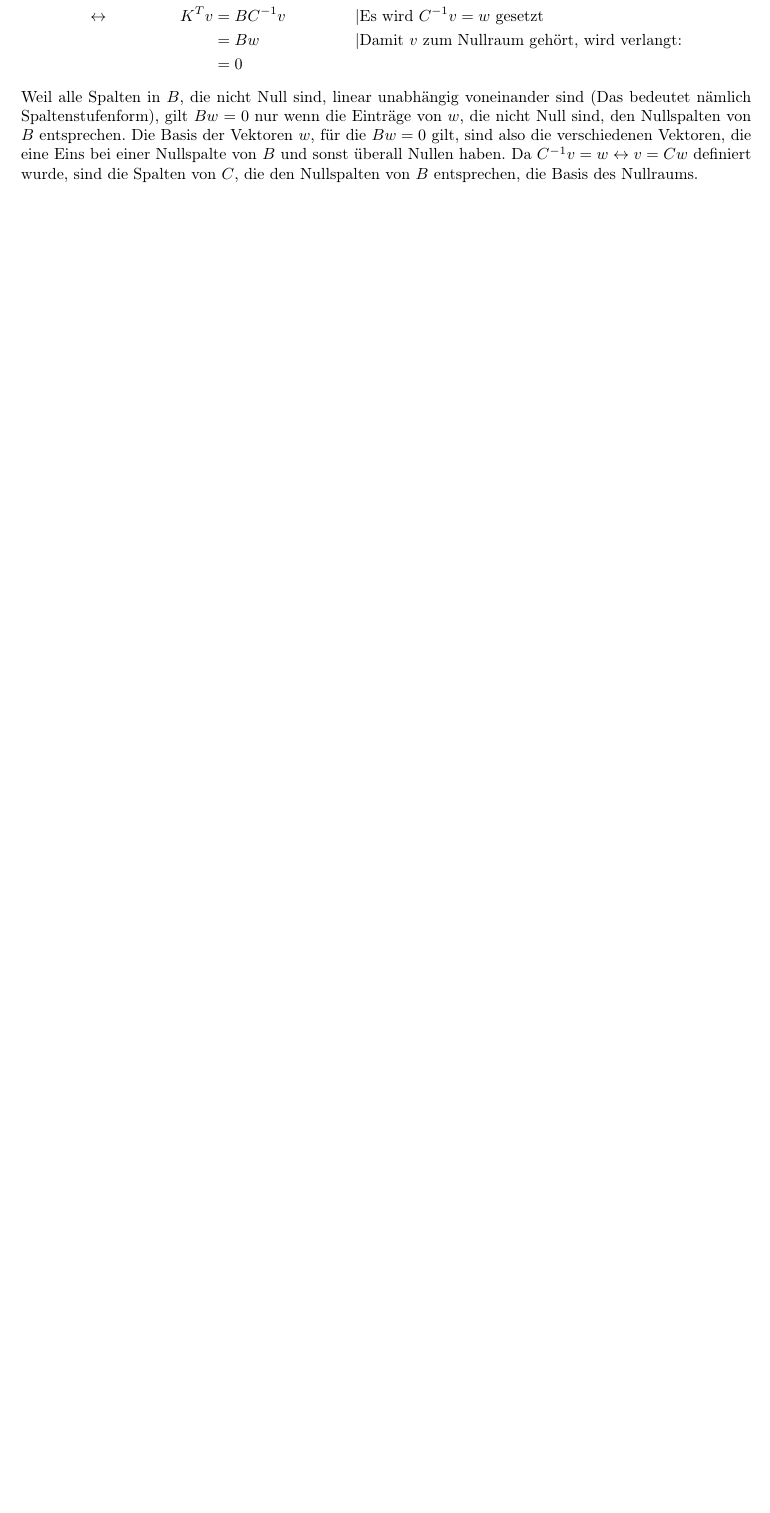
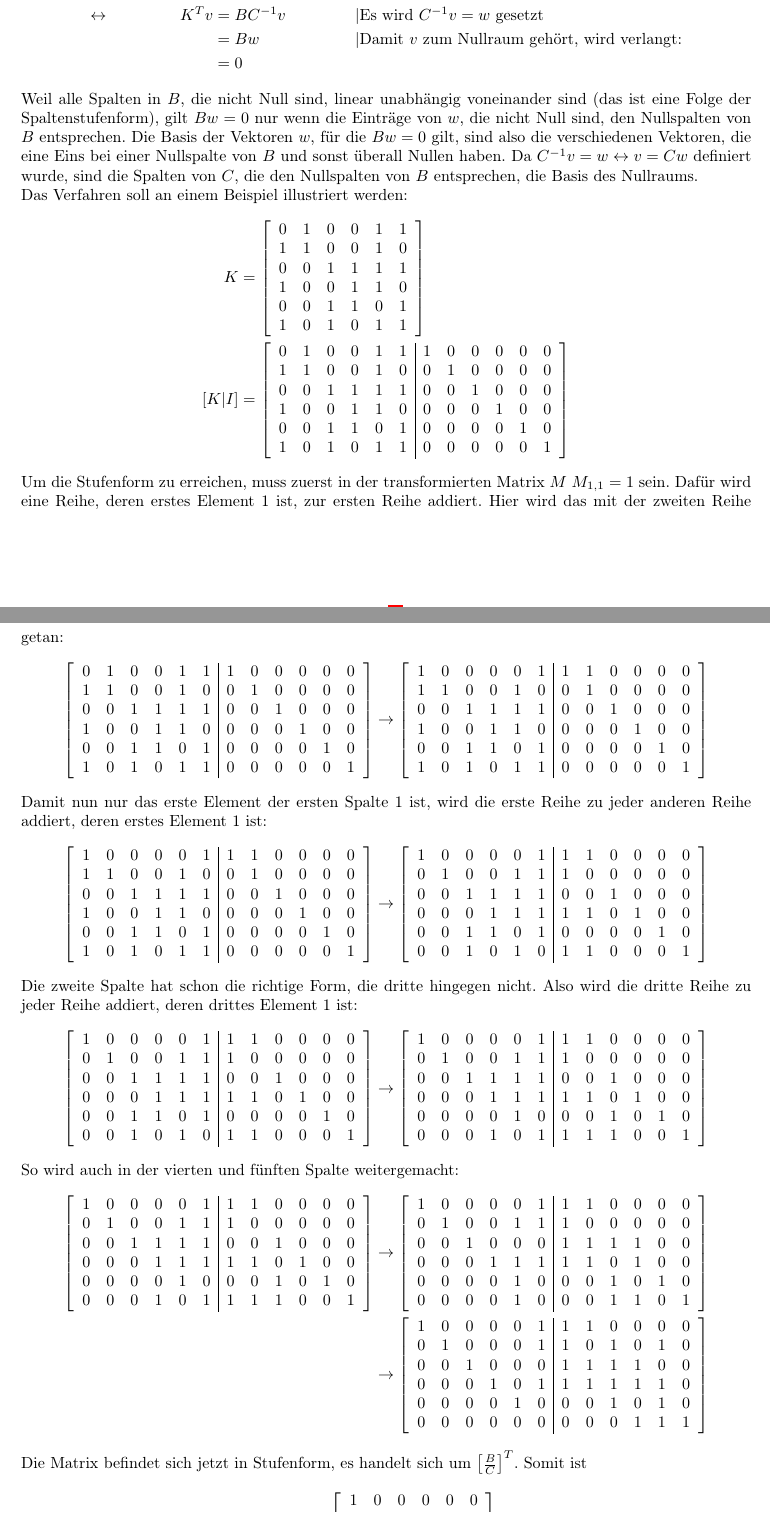
Before and after one commit to phgilde/bwinf40-2, a LaTeX document (zara-zackig/dokumentation.tex): part of page 2 of 3 before the commit and two parts of pages 2 and 3 of 4 after it, the two joined at a grey line, cut so that both start at the same text, the shorter picture padded with empty space. Compiled offline with pdfLaTeX.

Commit message:
Beispiel

```diff
--- a/zara-zackig/dokumentation.tex
+++ b/zara-zackig/dokumentation.tex
@@ -121,4 +121,133 @@ Um die Basisvektoren zu finden, wird das in \cite{WEBSITE:2} beschriebene Verfah
 && &= Bw && | \text{Damit $v$ zum Nullraum gehört, wird verlangt:}\\
 && &= 0
 \end{align*}
-Weil alle Spalten in $B$, die nicht Null sind, linear unabhängig voneinander sind (Das bedeutet nämlich Spaltenstufenform), gilt $Bw=0$ nur wenn die Einträge von $w$, die nicht Null sind, den Nullspalten von $B$ entsprechen. Die Basis der Vektoren $w$, für die $Bw=0$ gilt, sind also die verschiedenen Vektoren, die eine Eins bei einer Nullspalte von $B$ und sonst überall Nullen haben. Da $C^{-1} v = w \leftrightarrow v = C w$ definiert wurde, sind die Spalten von $C$, die den Nullspalten von $B$ entsprechen, die Basis des Nullraums. \\\\
+Weil alle Spalten in $B$, die nicht Null sind, linear unabhängig voneinander sind (das ist eine Folge der Spaltenstufenform), gilt $Bw=0$ nur wenn die Einträge von $w$, die nicht Null sind, den Nullspalten von $B$ entsprechen. Die Basis der Vektoren $w$, für die $Bw=0$ gilt, sind also die verschiedenen Vektoren, die eine Eins bei einer Nullspalte von $B$ und sonst überall Nullen haben. Da $C^{-1} v = w \leftrightarrow v = C w$ definiert wurde, sind die Spalten von $C$, die den Nullspalten von $B$ entsprechen, die Basis des Nullraums. \\
+Das Verfahren soll an einem Beispiel illustriert werden:
+\begin{align*}
+K &= \left[ \begin{array}{cccccc}
+0 & 1 & 0 & 0 & 1 & 1 \\
+1 & 1 & 0 & 0 & 1 & 0 \\
+0 & 0 & 1 & 1 & 1 & 1 \\
+1 & 0 & 0 & 1 & 1 & 0 \\
+0 & 0 & 1 & 1 & 0 & 1 \\
+1 & 0 & 1 & 0 & 1 & 1 \\
+\end{array} \right] \\
+[K | I] &= \left[ \begin{array}{cccccc|cccccc}
+0 & 1 & 0 & 0 & 1 & 1 & 1 & 0 & 0 & 0 & 0 & 0 \\
+1 & 1 & 0 & 0 & 1 & 0 & 0 & 1 & 0 & 0 & 0 & 0 \\
+0 & 0 & 1 & 1 & 1 & 1 & 0 & 0 & 1 & 0 & 0 & 0 \\
+1 & 0 & 0 & 1 & 1 & 0 & 0 & 0 & 0 & 1 & 0 & 0 \\
+0 & 0 & 1 & 1 & 0 & 1 & 0 & 0 & 0 & 0 & 1 & 0 \\
+1 & 0 & 1 & 0 & 1 & 1 & 0 & 0 & 0 & 0 & 0 & 1 \\
+\end{array} \right]
+\end{align*}
+Um die Stufenform zu erreichen, muss zuerst in der transformierten Matrix $M$ $M_{1,1} = 1$ sein. Dafür wird eine Reihe, deren erstes Element 1 ist, zur ersten Reihe addiert. Hier wird das mit der zweiten Reihe getan:
+\begin{align*}
+\left[ \begin{array}{cccccc|cccccc}
+0 & 1 & 0 & 0 & 1 & 1 & 1 & 0 & 0 & 0 & 0 & 0 \\
+1 & 1 & 0 & 0 & 1 & 0 & 0 & 1 & 0 & 0 & 0 & 0 \\
+0 & 0 & 1 & 1 & 1 & 1 & 0 & 0 & 1 & 0 & 0 & 0 \\
+1 & 0 & 0 & 1 & 1 & 0 & 0 & 0 & 0 & 1 & 0 & 0 \\
+0 & 0 & 1 & 1 & 0 & 1 & 0 & 0 & 0 & 0 & 1 & 0 \\
+1 & 0 & 1 & 0 & 1 & 1 & 0 & 0 & 0 & 0 & 0 & 1 \\
+\end{array} \right]
+\rightarrow \left[ \begin{array}{cccccc|cccccc}
+1 & 0 & 0 & 0 & 0 & 1 & 1 & 1 & 0 & 0 & 0 & 0 \\
+1 & 1 & 0 & 0 & 1 & 0 & 0 & 1 & 0 & 0 & 0 & 0 \\
+0 & 0 & 1 & 1 & 1 & 1 & 0 & 0 & 1 & 0 & 0 & 0 \\
+1 & 0 & 0 & 1 & 1 & 0 & 0 & 0 & 0 & 1 & 0 & 0 \\
+0 & 0 & 1 & 1 & 0 & 1 & 0 & 0 & 0 & 0 & 1 & 0 \\
+1 & 0 & 1 & 0 & 1 & 1 & 0 & 0 & 0 & 0 & 0 & 1 \\
+\end{array} \right]
+\end{align*}
+Damit nun nur das erste Element der ersten Spalte 1 ist, wird die erste Reihe zu jeder anderen Reihe addiert, deren erstes Element 1 ist:
+\begin{align*}
+\left[ \begin{array}{cccccc|cccccc}
+1 & 0 & 0 & 0 & 0 & 1 & 1 & 1 & 0 & 0 & 0 & 0 \\
+1 & 1 & 0 & 0 & 1 & 0 & 0 & 1 & 0 & 0 & 0 & 0 \\
+0 & 0 & 1 & 1 & 1 & 1 & 0 & 0 & 1 & 0 & 0 & 0 \\
+1 & 0 & 0 & 1 & 1 & 0 & 0 & 0 & 0 & 1 & 0 & 0 \\
+0 & 0 & 1 & 1 & 0 & 1 & 0 & 0 & 0 & 0 & 1 & 0 \\
+1 & 0 & 1 & 0 & 1 & 1 & 0 & 0 & 0 & 0 & 0 & 1 \\
+\end{array} \right]
+\rightarrow \left[ \begin{array}{cccccc|cccccc}
+1 & 0 & 0 & 0 & 0 & 1 & 1 & 1 & 0 & 0 & 0 & 0 \\
+0 & 1 & 0 & 0 & 1 & 1 & 1 & 0 & 0 & 0 & 0 & 0 \\
+0 & 0 & 1 & 1 & 1 & 1 & 0 & 0 & 1 & 0 & 0 & 0 \\
+0 & 0 & 0 & 1 & 1 & 1 & 1 & 1 & 0 & 1 & 0 & 0 \\
+0 & 0 & 1 & 1 & 0 & 1 & 0 & 0 & 0 & 0 & 1 & 0 \\
+0 & 0 & 1 & 0 & 1 & 0 & 1 & 1 & 0 & 0 & 0 & 1 \\
+\end{array} \right]
+\end{align*}
+Die zweite Spalte hat schon die richtige Form, die dritte hingegen nicht. Also wird die dritte Reihe zu jeder Reihe addiert, deren drittes Element 1 ist:
+\begin{align*}
+\left[ \begin{array}{cccccc|cccccc}
+1 & 0 & 0 & 0 & 0 & 1 & 1 & 1 & 0 & 0 & 0 & 0 \\
+0 & 1 & 0 & 0 & 1 & 1 & 1 & 0 & 0 & 0 & 0 & 0 \\
+0 & 0 & 1 & 1 & 1 & 1 & 0 & 0 & 1 & 0 & 0 & 0 \\
+0 & 0 & 0 & 1 & 1 & 1 & 1 & 1 & 0 & 1 & 0 & 0 \\
+0 & 0 & 1 & 1 & 0 & 1 & 0 & 0 & 0 & 0 & 1 & 0 \\
+0 & 0 & 1 & 0 & 1 & 0 & 1 & 1 & 0 & 0 & 0 & 1 \\
+\end{array} \right]
+\rightarrow \left[ \begin{array}{cccccc|cccccc}
+1 & 0 & 0 & 0 & 0 & 1 & 1 & 1 & 0 & 0 & 0 & 0 \\
+0 & 1 & 0 & 0 & 1 & 1 & 1 & 0 & 0 & 0 & 0 & 0 \\
+0 & 0 & 1 & 1 & 1 & 1 & 0 & 0 & 1 & 0 & 0 & 0 \\
+0 & 0 & 0 & 1 & 1 & 1 & 1 & 1 & 0 & 1 & 0 & 0 \\
+0 & 0 & 0 & 0 & 1 & 0 & 0 & 0 & 1 & 0 & 1 & 0 \\
+0 & 0 & 0 & 1 & 0 & 1 & 1 & 1 & 1 & 0 & 0 & 1 \\
+\end{array} \right]
+\end{align*}
+So wird auch in der vierten und fünften Spalte weitergemacht:
+\begin{align*}
+\left[ \begin{array}{cccccc|cccccc}
+1 & 0 & 0 & 0 & 0 & 1 & 1 & 1 & 0 & 0 & 0 & 0 \\
+0 & 1 & 0 & 0 & 1 & 1 & 1 & 0 & 0 & 0 & 0 & 0 \\
+0 & 0 & 1 & 1 & 1 & 1 & 0 & 0 & 1 & 0 & 0 & 0 \\
+0 & 0 & 0 & 1 & 1 & 1 & 1 & 1 & 0 & 1 & 0 & 0 \\
+0 & 0 & 0 & 0 & 1 & 0 & 0 & 0 & 1 & 0 & 1 & 0 \\
+0 & 0 & 0 & 1 & 0 & 1 & 1 & 1 & 1 & 0 & 0 & 1 \\
+\end{array} \right]
+\rightarrow \left[ \begin{array}{cccccc|cccccc}
+1 & 0 & 0 & 0 & 0 & 1 & 1 & 1 & 0 & 0 & 0 & 0 \\
+0 & 1 & 0 & 0 & 1 & 1 & 1 & 0 & 0 & 0 & 0 & 0 \\
+0 & 0 & 1 & 0 & 0 & 0 & 1 & 1 & 1 & 1 & 0 & 0 \\
+0 & 0 & 0 & 1 & 1 & 1 & 1 & 1 & 0 & 1 & 0 & 0 \\
+0 & 0 & 0 & 0 & 1 & 0 & 0 & 0 & 1 & 0 & 1 & 0 \\
+0 & 0 & 0 & 0 & 1 & 0 & 0 & 0 & 1 & 1 & 0 & 1 \\
+\end{array} \right] \\
+\rightarrow \left[ \begin{array}{cccccc|cccccc}
+1 & 0 & 0 & 0 & 0 & 1 & 1 & 1 & 0 & 0 & 0 & 0 \\
+0 & 1 & 0 & 0 & 0 & 1 & 1 & 0 & 1 & 0 & 1 & 0 \\
+0 & 0 & 1 & 0 & 0 & 0 & 1 & 1 & 1 & 1 & 0 & 0 \\
+0 & 0 & 0 & 1 & 0 & 1 & 1 & 1 & 1 & 1 & 1 & 0 \\
+0 & 0 & 0 & 0 & 1 & 0 & 0 & 0 & 1 & 0 & 1 & 0 \\
+0 & 0 & 0 & 0 & 0 & 0 & 0 & 0 & 0 & 1 & 1 & 1 \\
+\end{array} \right]
+\end{align*}
+Die Matrix befindet sich jetzt in Stufenform, es handelt sich um $\left[\frac{B}{C}\right]^T$. Somit ist
+\begin{align*}
+\left[\frac{B}{C}\right]&=\left[ \begin{array}{cccccc}
+1 & 0 & 0 & 0 & 0 & 0 \\
+0 & 1 & 0 & 0 & 0 & 0 \\
+0 & 0 & 1 & 0 & 0 & 0 \\
+0 & 0 & 0 & 1 & 0 & 0 \\
+0 & 0 & 0 & 0 & 1 & 0 \\
+1 & 1 & 0 & 1 & 0 & 0 \\
+\hline
+1 & 1 & 1 & 1 & 0 & 0 \\
+1 & 0 & 1 & 1 & 0 & 0 \\
+0 & 1 & 1 & 1 & 1 & 0 \\
+0 & 0 & 1 & 1 & 0 & 1 \\
+0 & 1 & 0 & 1 & 1 & 1 \\
+0 & 0 & 0 & 0 & 0 & 1 \\
+\end{array} \right]
+\end{align*}
+Weil nur die letzte Spalte von $B$ Null ist, ist die letzte Spalte von $C$ die Basis des Nullraums. Die Öffnungskarten sind also die letzten drei:
+\begin{align*}
+\begin{array}{cccccc}
+1 & 0 & 0 & 1 & 1 & 0 \\
+0 & 0 & 1 & 1 & 0 & 1 \\
+1 & 0 & 1 & 0 & 1 & 1 \\
+\end{array}
+\end{align*}
```
Also changed, not shown: zara-zackig/dokumentation.pdf, zara-zackig/dokumentation.tex (7 more changed lines).
